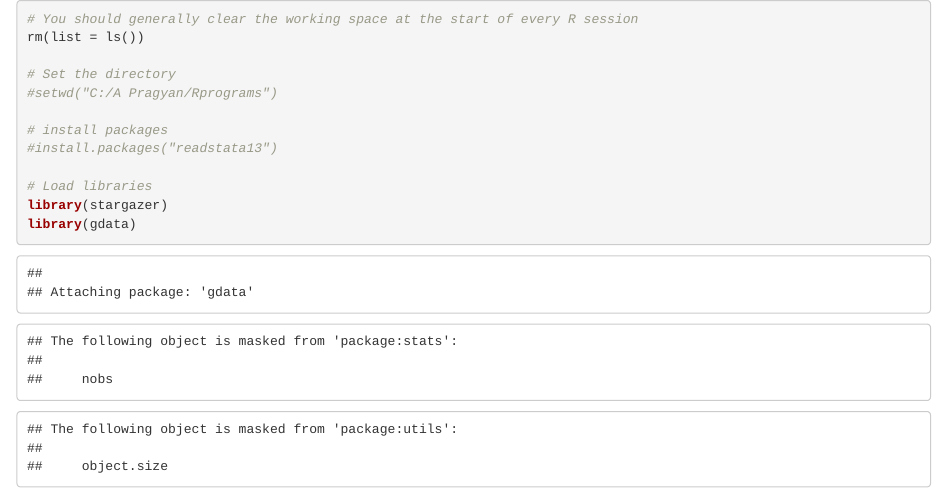
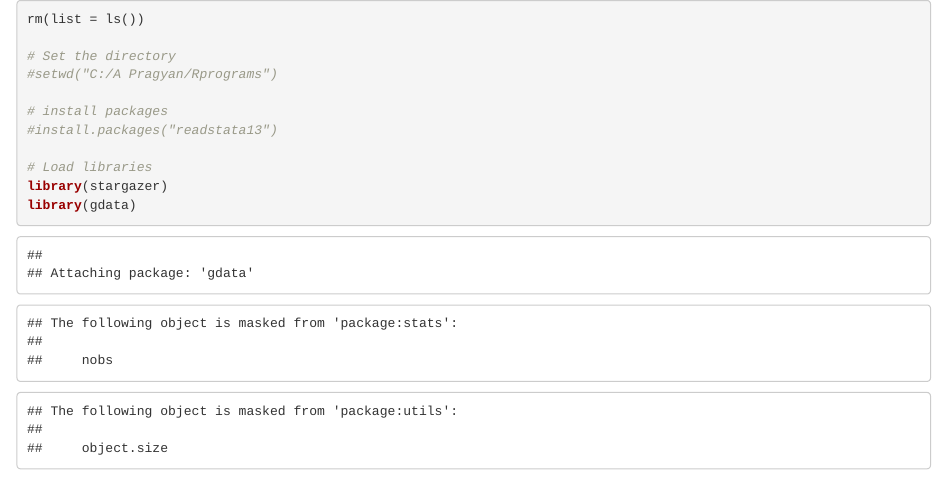
Before and after one commit to pragyansharma24/Buy-online-pick-up-store---sales-and-return, an R Markdown document (BOPS_Final.Rmd): the page in a window 1100 px wide, from its top. Rendered offline with R 4.5, knitr and Pandoc, with nearby package versions; some code elsewhere in the file could not run offline.

Commit message:
Update BOPS_Final.Rmd

````diff
--- a/BOPS_Final.Rmd
+++ b/BOPS_Final.Rmd
@@ -1,5 +1,4 @@
 ```{r}
-# You should generally clear the working space at the start of every R session
 rm(list = ls())
 
 # Set the directory
````
